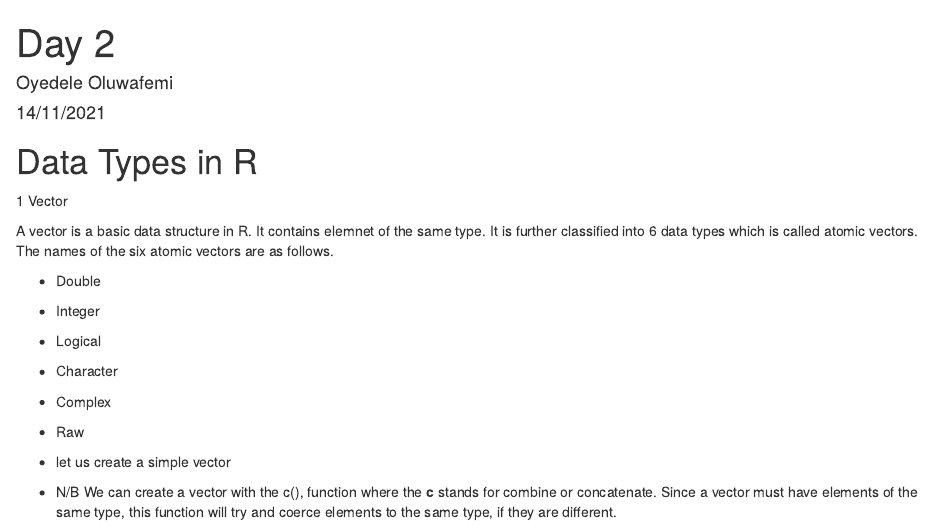
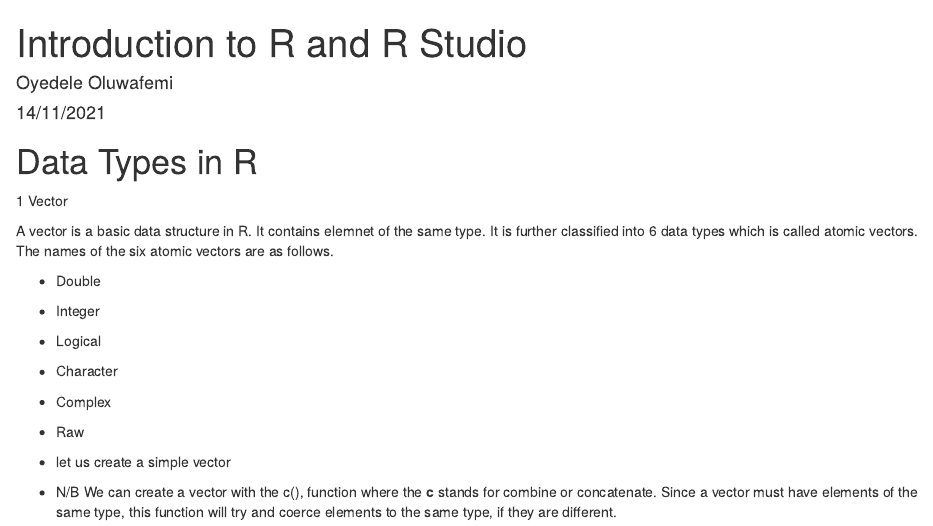
Before and after one commit to BB1464/IARSAF_R_Basic_Training, an R Markdown document (scripts/Day One Workshop Materials.Rmd): the page in a window 1100 px wide, from its top. Rendered offline with R 4.5, knitr and Pandoc, with nearby package versions; both versions are drawn in the output format of the newer one.

Commit message:
I modified the title

```diff
--- a/scripts/Day One Workshop Materials.Rmd
+++ b/scripts/Day One Workshop Materials.Rmd
@@ -1,10 +1,8 @@
 ---
-title: "Day 2"
+title: "Introduction to R and R Studio"
 author: "Oyedele Oluwafemi"
 date: "14/11/2021"
-output:
-  pdf_document: default
-  html_document: default
+output: html_document
 ---
 
 # Data Types in R
```
Also changed, not shown: scripts/Day-One-Workshop-Materials.html (added).
